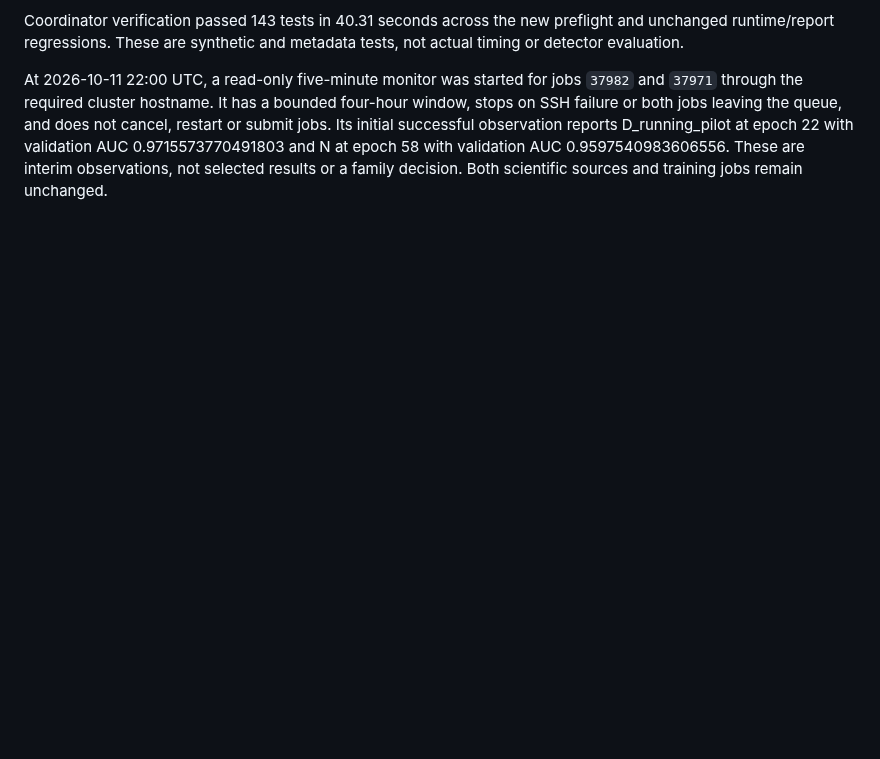
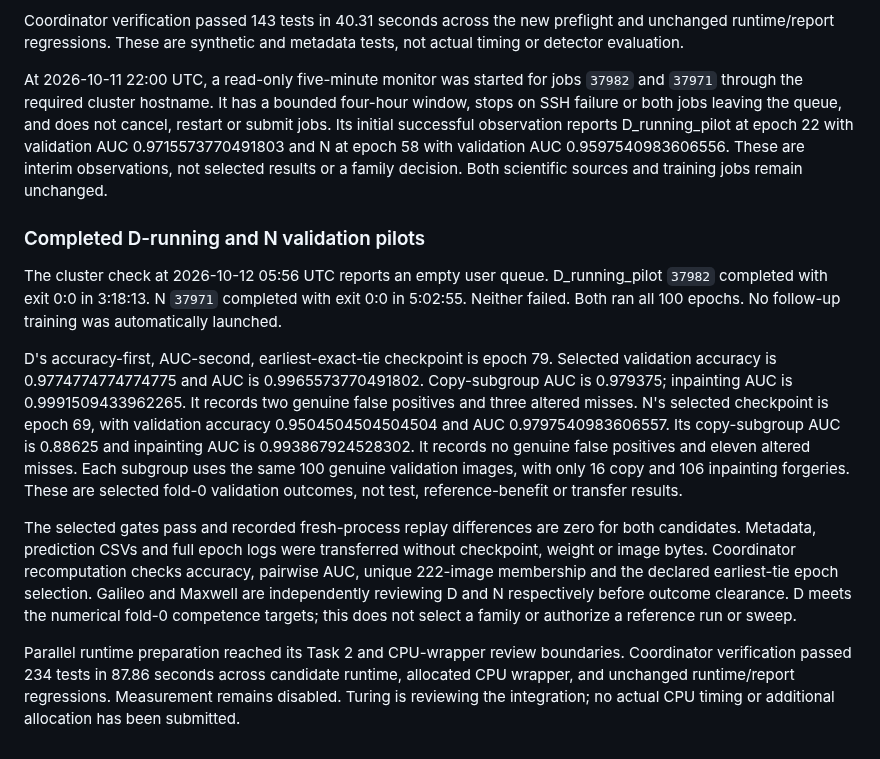
Before and after one commit to 7abushahla/ReferNet, a Markdown page: docs/anchor-pilot-execution-2026-10-11.md, the part around the change. Drawn GitHub-style; blank space fills up the shorter version.

Commit message:
Record completed D and N validation pilots

```diff
--- a/docs/anchor-pilot-execution-2026-10-11.md
+++ b/docs/anchor-pilot-execution-2026-10-11.md
@@ -252,3 +252,13 @@ Independent review found an authentic-configuration compatibility defect that sy
 Coordinator verification passed 143 tests in 40.31 seconds across the new preflight and unchanged runtime/report regressions. These are synthetic and metadata tests, not actual timing or detector evaluation.
 
 At 2026-10-11 22:00 UTC, a read-only five-minute monitor was started for jobs `37982` and `37971` through the required cluster hostname. It has a bounded four-hour window, stops on SSH failure or both jobs leaving the queue, and does not cancel, restart or submit jobs. Its initial successful observation reports D_running_pilot at epoch 22 with validation AUC 0.9715573770491803 and N at epoch 58 with validation AUC 0.9597540983606556. These are interim observations, not selected results or a family decision. Both scientific sources and training jobs remain unchanged.
+
+### Completed D-running and N validation pilots
+
+The cluster check at 2026-10-12 05:56 UTC reports an empty user queue. D_running_pilot `37982` completed with exit 0:0 in 3:18:13. N `37971` completed with exit 0:0 in 5:02:55. Neither failed. Both ran all 100 epochs. No follow-up training was automatically launched.
+
+D's accuracy-first, AUC-second, earliest-exact-tie checkpoint is epoch 79. Selected validation accuracy is 0.9774774774774775 and AUC is 0.9965573770491802. Copy-subgroup AUC is 0.979375; inpainting AUC is 0.9991509433962265. It records two genuine false positives and three altered misses. N's selected checkpoint is epoch 69, with validation accuracy 0.9504504504504504 and AUC 0.9797540983606557. Its copy-subgroup AUC is 0.88625 and inpainting AUC is 0.993867924528302. It records no genuine false positives and eleven altered misses. Each subgroup uses the same 100 genuine validation images, with only 16 copy and 106 inpainting forgeries. These are selected fold-0 validation outcomes, not test, reference-benefit or transfer results.
+
+The selected gates pass and recorded fresh-process replay differences are zero for both candidates. Metadata, prediction CSVs and full epoch logs were transferred without checkpoint, weight or image bytes. Coordinator recomputation checks accuracy, pairwise AUC, unique 222-image membership and the declared earliest-tie epoch selection. Galileo and Maxwell are independently reviewing D and N respectively before outcome clearance. D meets the numerical fold-0 competence targets; this does not select a family or authorize a reference run or sweep.
+
+Parallel runtime preparation reached its Task 2 and CPU-wrapper review boundaries. Coordinator verification passed 234 tests in 87.86 seconds across candidate runtime, allocated CPU wrapper, and unchanged runtime/report regressions. Measurement remains disabled. Turing is reviewing the integration; no actual CPU timing or additional allocation has been submitted.
```
